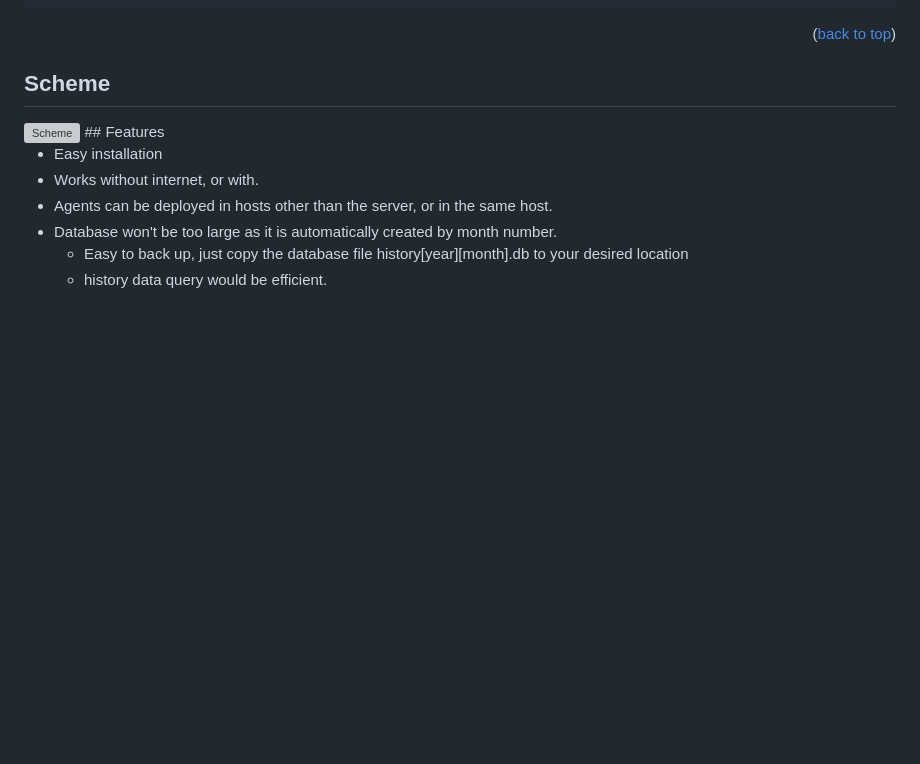
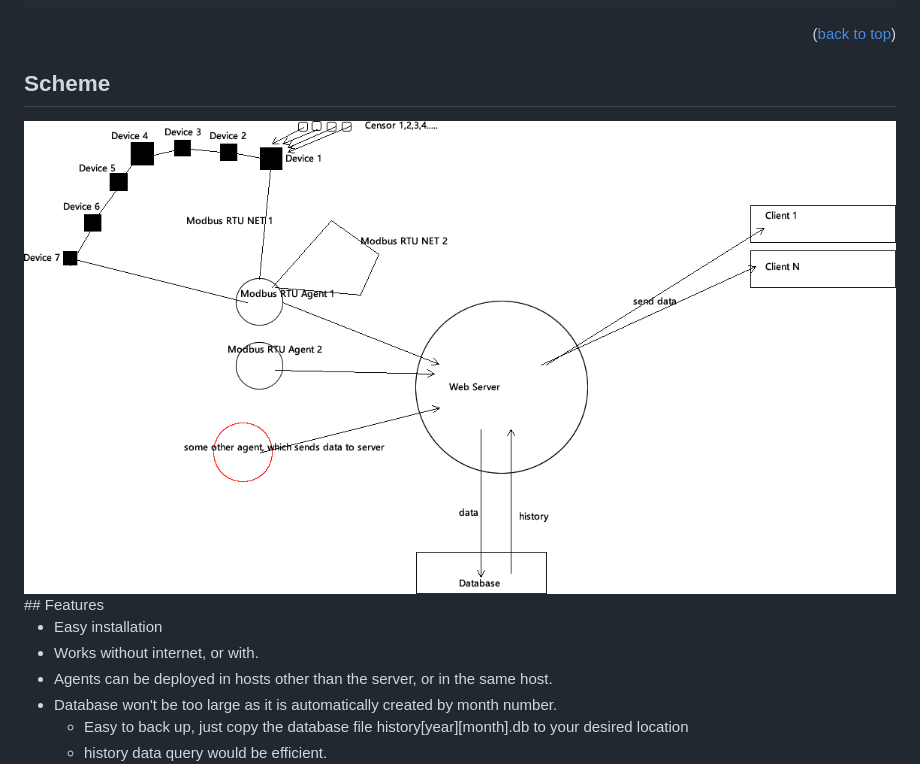
Before and after one commit to anatoliyzhang/gooser, a Markdown page: README.md, the part around the change printed below. GitHub-like rendering; blank space fills up the shorter version; grey boxes are pictures that could not be loaded.

```diff
--- a/README.md
+++ b/README.md
@@ -54,7 +54,7 @@ The server application connects with the agents and clients(browsers). It receiv
 <p align="right">(<a href="#readme-top">back to top</a>)</p>
 
 ## Scheme
-<img src="[screenshots/gooser-scheme.png](https://github.com/anatoliyzhang/gooser/raw/main/screenshots/gooser-scheme.png)" alt="Scheme">
+<img src="https://github.com/anatoliyzhang/gooser/raw/main/screenshots/gooser-scheme.png" alt="Scheme">
 <!-- ROADMAP -->
 ## Features
 
```
Also changed, not shown: other parts of README.md (+1 -1 lines).
